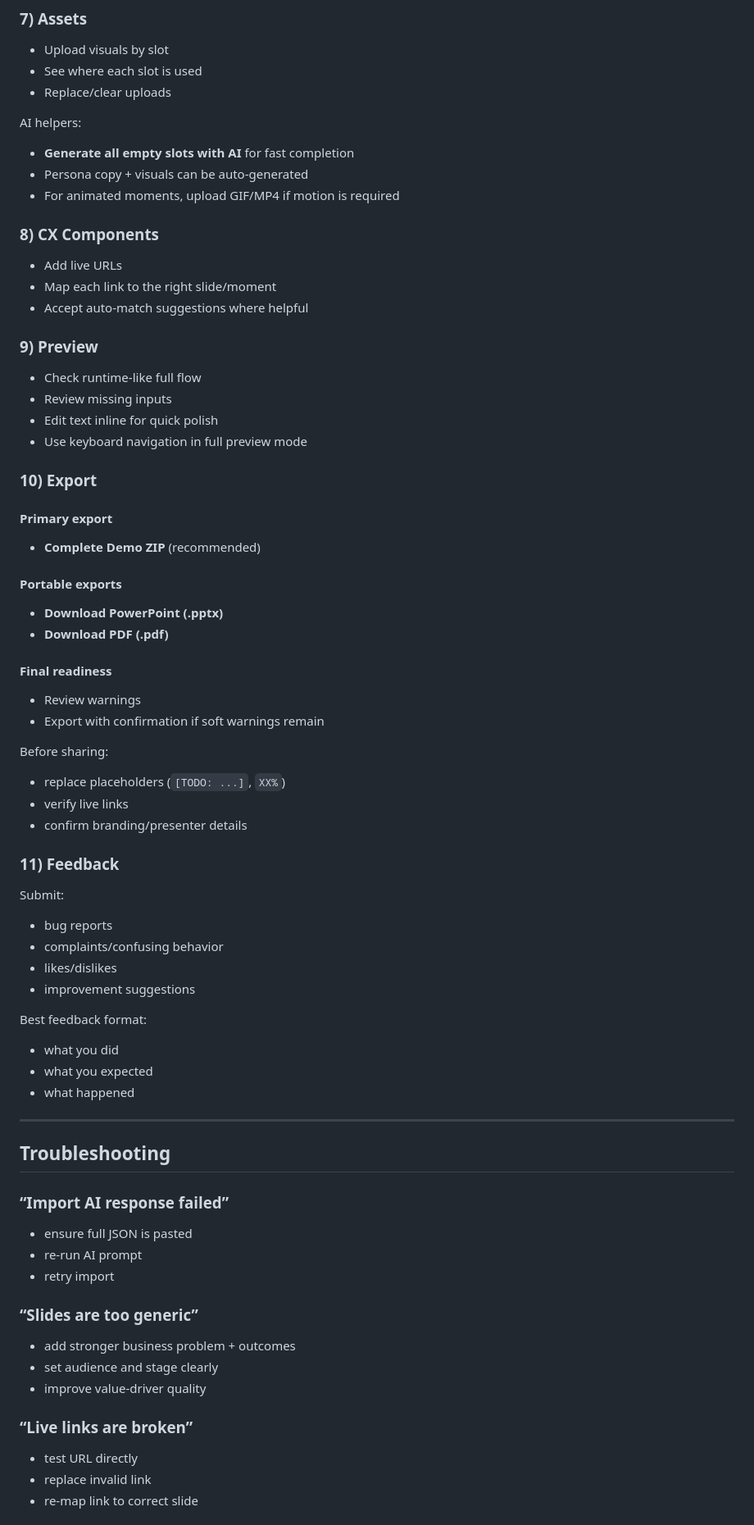
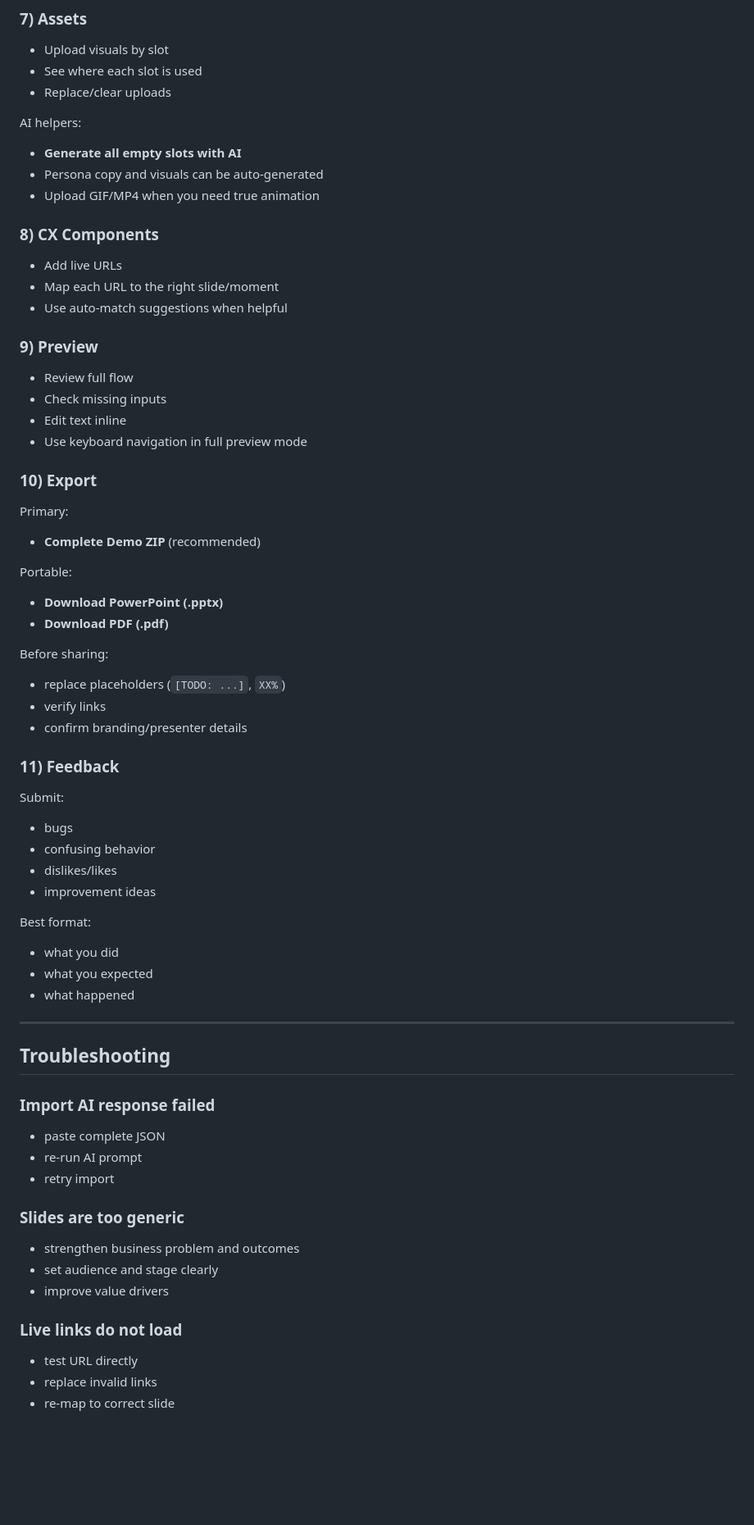
Before and after one commit to snkakkar/holodeck-site-builder, a Markdown page: builder/COMPLETE_WEBSITE_GUIDE_FOR_SLACK_CANVAS.md, the part around one of its changes. Shown at 82% size. Drawn GitHub-style; blank space fills up the shorter version.

```diff
--- a/builder/COMPLETE_WEBSITE_GUIDE_FOR_SLACK_CANVAS.md
+++ b/builder/COMPLETE_WEBSITE_GUIDE_FOR_SLACK_CANVAS.md
@@ -148,47 +146,43 @@ Run **Story Quality Check** to catch gaps early.
 - Replace/clear uploads
 
 AI helpers:
-- **Generate all empty slots with AI** for fast completion
-- Persona copy + visuals can be auto-generated
-- For animated moments, upload GIF/MP4 if motion is required
+- **Generate all empty slots with AI**
+- Persona copy and visuals can be auto-generated
+- Upload GIF/MP4 when you need true animation
 
 ### 8) CX Components
 - Add live URLs
-- Map each link to the right slide/moment
-- Accept auto-match suggestions where helpful
+- Map each URL to the right slide/moment
+- Use auto-match suggestions when helpful
 
 ### 9) Preview
-- Check runtime-like full flow
-- Review missing inputs
-- Edit text inline for quick polish
+- Review full flow
+- Check missing inputs
+- Edit text inline
 - Use keyboard navigation in full preview mode
 
 ### 10) Export
 
-#### Primary export
+Primary:
 - **Complete Demo ZIP** (recommended)
 
-#### Portable exports
+Portable:
 - **Download PowerPoint (.pptx)**
 - **Download PDF (.pdf)**
 
-#### Final readiness
-- Review warnings
-- Export with confirmation if soft warnings remain
-
 Before sharing:
 - replace placeholders (`[TODO: ...]`, `XX%`)
-- verify live links
+- verify links
 - confirm branding/presenter details
 
 ### 11) Feedback
 Submit:
-- bug reports
-- complaints/confusing behavior
-- likes/dislikes
-- improvement suggestions
+- bugs
+- confusing behavior
+- dislikes/likes
+- improvement ideas
 
-Best feedback format:
+Best format:
 - what you did
 - what you expected
 - what happened
@@ -197,18 +191,18 @@ Best feedback format:
 
 ## Troubleshooting
 
-### “Import AI response failed”
-- ensure full JSON is pasted
+### Import AI response failed
+- paste complete JSON
 - re-run AI prompt
 - retry import
 
-### “Slides are too generic”
-- add stronger business problem + outcomes
+### Slides are too generic
+- strengthen business problem and outcomes
 - set audience and stage clearly
-- improve value-driver quality
+- improve value drivers
 
-### “Live links are broken”
+### Live links do not load
 - test URL directly
-- replace invalid link
-- re-map link to correct slide
+- replace invalid links
+- re-map to correct slide
 
```
Also changed, not shown: other parts of builder/COMPLETE_WEBSITE_GUIDE_FOR_SLACK_CANVAS.md (+70 -74 lines).
